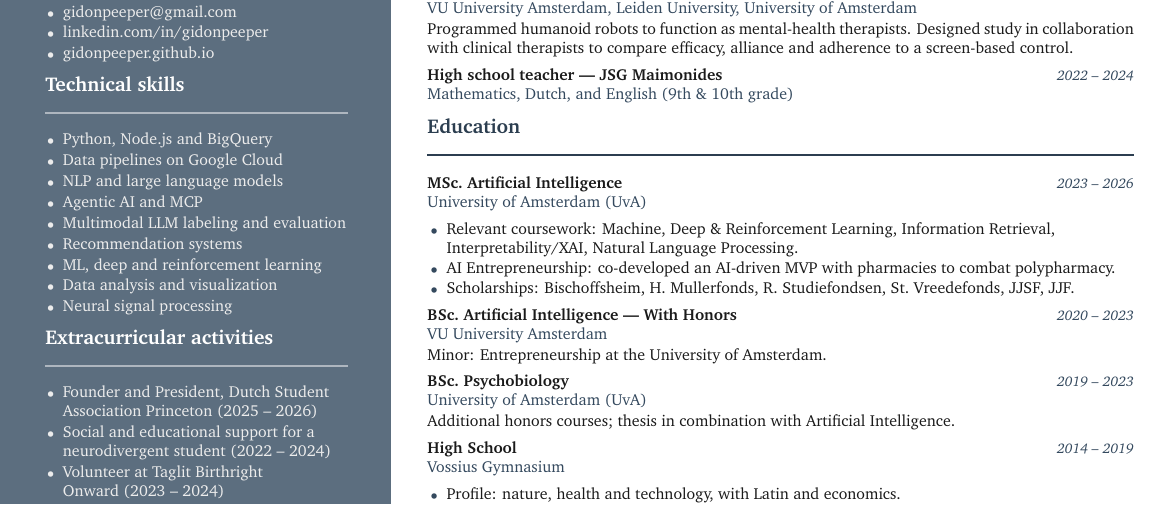
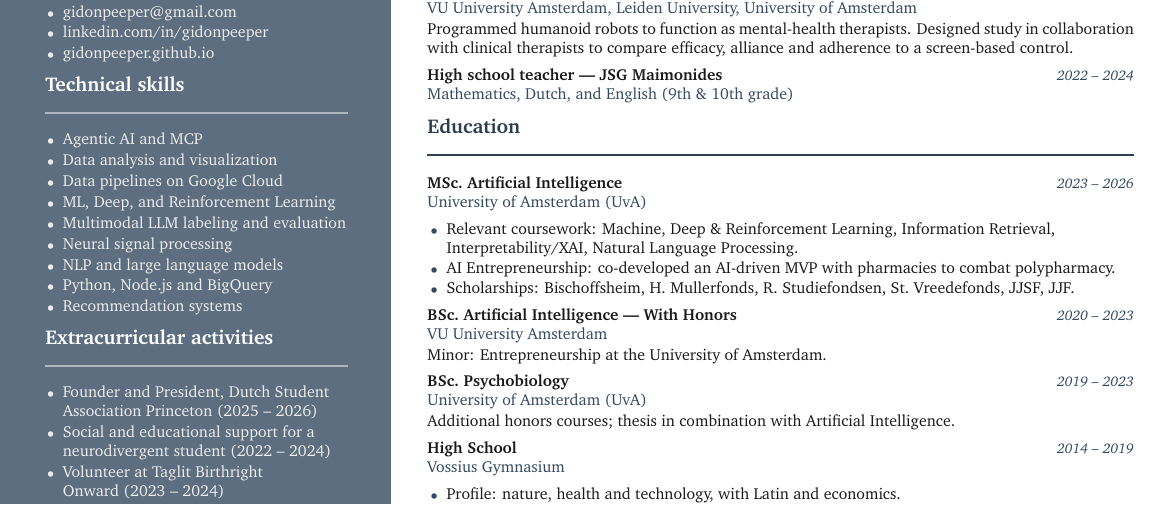
Before and after one commit to GidonPeeper/GidonPeeper.github.io, a LaTeX CV (resume/resume.tex): part of the page, cut so that both start at the same text. Compiled offline with pdfLaTeX.

Commit message:
Resume: alphabetise technical skills; 'ML, Deep, and Reinforcement Learning'
Co-Authored-By: Claude Fable 5.1 <noreply@anthropic.com>
Claude-Session: https://claude.ai/code/session_018NvxVTYwuyJessgPVwDB1P

```diff
--- a/resume/resume.tex
+++ b/resume/resume.tex
@@ -130,15 +130,15 @@
 
   \sidesection{Technical skills}
   \begin{sideitems}
+    \item Agentic AI and MCP
+    \item Data analysis and visualization
+    \item Data pipelines on Google Cloud
+    \item ML, Deep, and Reinforcement Learning
+    \item Multimodal LLM labeling and evaluation
+    \item Neural signal processing
+    \item NLP and large language models
     \item Python, Node.js and BigQuery
-    \item Data pipelines on Google Cloud
-    \item NLP and large language models
-    \item Agentic AI and MCP
-    \item Multimodal LLM labeling and evaluation
     \item Recommendation systems
-    \item ML, deep and reinforcement learning
-    \item Data analysis and visualization
-    \item Neural signal processing
   \end{sideitems}
 
   \sidesection{Extracurricular activities}
```
Also changed, not shown: 1 other file.
